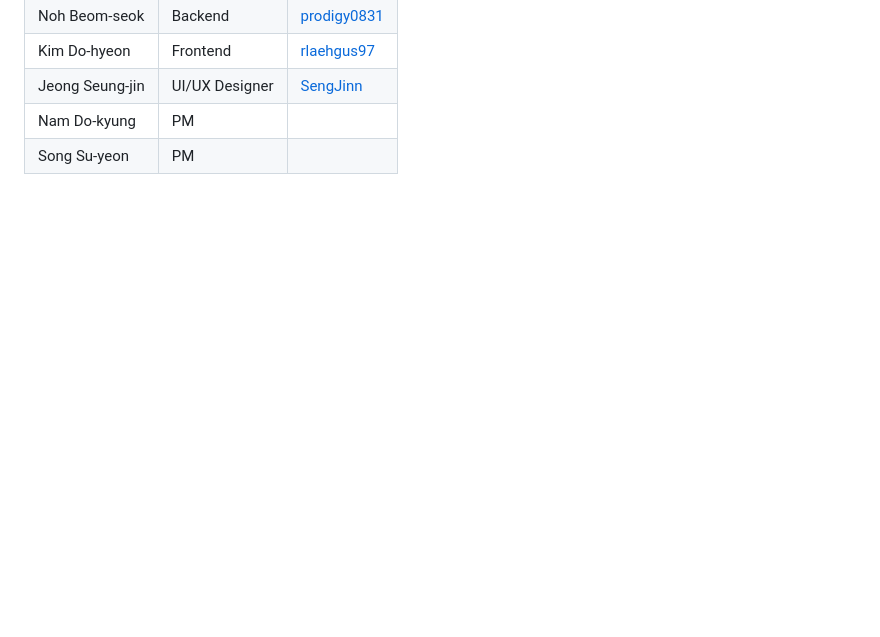
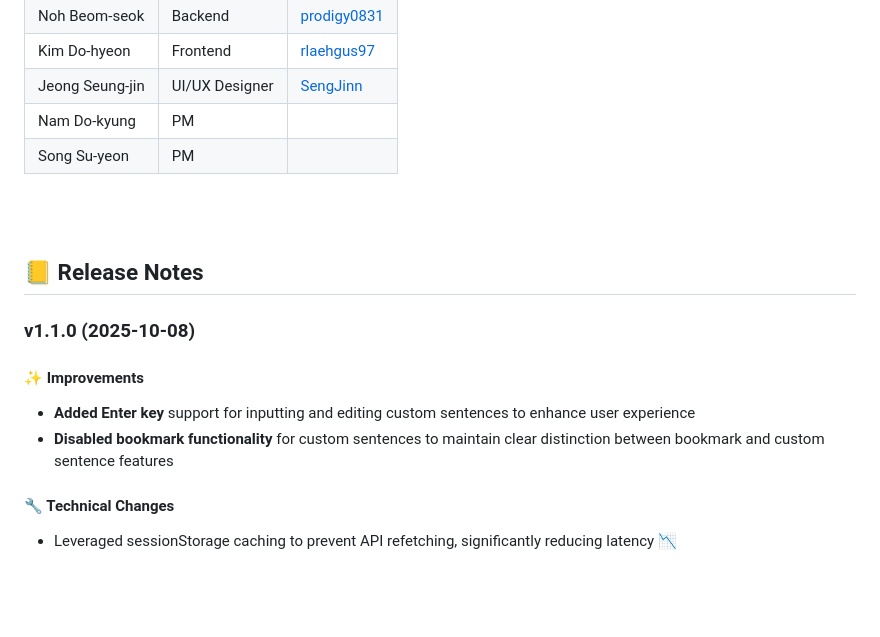
Before and after one commit to Seung-zedd/echo-bloom-server, a Markdown page: README-en.md, the part around the change. Rendered like a GitHub page; blank space fills up the shorter version.

Commit message:
Add release notes for version 1.1.0
Added release notes for version 1.1.0, detailing improvements and technical changes.

```diff
--- a/README-en.md
+++ b/README-en.md
@@ -170,5 +170,16 @@ $ java -jar build/libs/echo-bloom-server-0.0.1-SNAPSHOT.jar
 
 <br><br>
 
+## 📒 Release Notes
+### v1.1.0 (2025-10-08)
+#### ✨ Improvements
+- **Added Enter key** support for inputting and editing custom sentences to enhance user experience
+- **Disabled bookmark functionality** for custom sentences to maintain clear distinction between bookmark and custom sentence features
+
+#### 🔧 Technical Changes
+- Leveraged sessionStorage caching to prevent API refetching, significantly reducing latency 📉
+
+<br><br>
+
 ## 📜 License
 This project is licensed under the MIT License.
```
